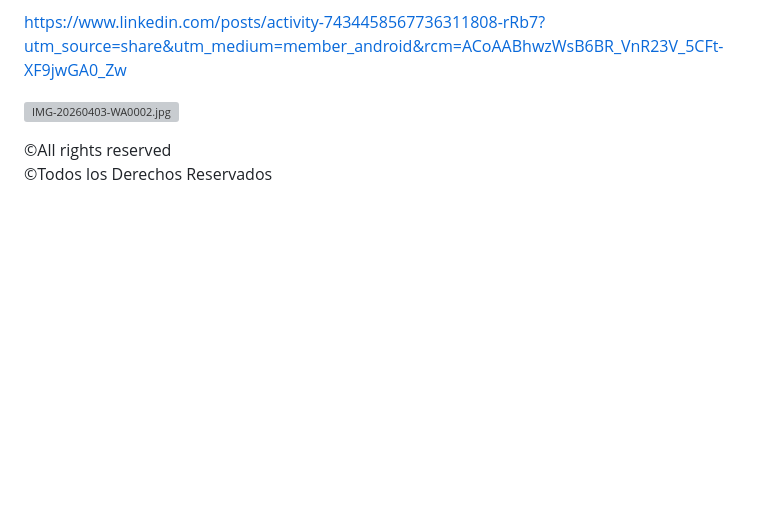
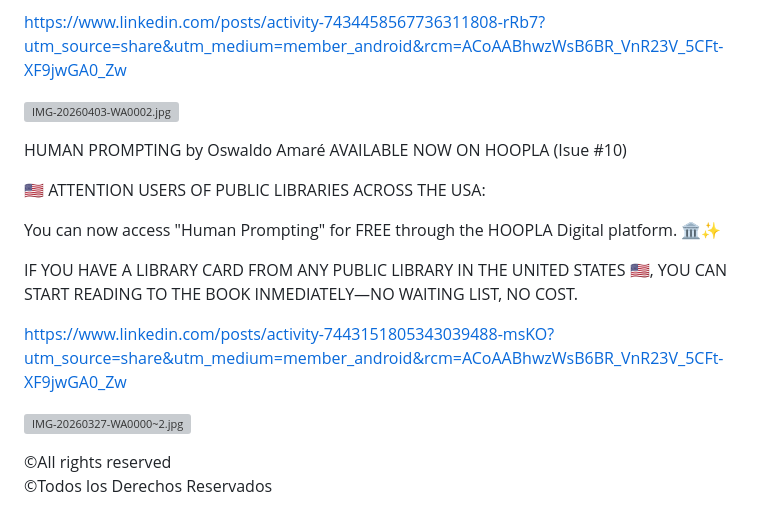
Before and after one commit to oswaldoamare/oswaldoamare, a Markdown page: README.md, the part around the change. Drawn GitHub-style; blank space fills up the shorter version; grey boxes are pictures that could not be loaded.

Commit message:
Actualizar README.md

```diff
--- a/README.md
+++ b/README.md
@@ -111,6 +111,20 @@ https://www.linkedin.com/posts/activity-7434458567736311808-rRb7?utm_source=shar
 
 ![IMG-20260403-WA0002.jpg](https://github.com/user-attachments/assets/92275a1a-2dc1-4eca-a895-96417546c5a6)
 
+HUMAN PROMPTING by Oswaldo Amaré AVAILABLE NOW ON HOOPLA (Isue #10)
+
+🇺🇸 ATTENTION USERS OF PUBLIC LIBRARIES ACROSS THE USA:
+
+You can now access "Human Prompting" for FREE through the HOOPLA Digital platform. 🏛️✨
+
+IF YOU HAVE A LIBRARY CARD FROM ANY PUBLIC LIBRARY  IN  THE  UNITED STATES 🇺🇸, YOU  CAN START READING TO THE BOOK INMEDIATELY—NO WAITING LIST, NO COST.
+
+https://www.linkedin.com/posts/activity-7443151805343039488-msKO?utm_source=share&utm_medium=member_android&rcm=ACoAABhwzWsB6BR_VnR23V_5CFt-XF9jwGA0_Zw
+
+
+![IMG-20260327-WA0000~2.jpg](https://github.com/user-attachments/assets/48a8bf6e-8279-4205-816d-e1d1c0479a67)
+
+
 
 
 ©All rights reserved
```
